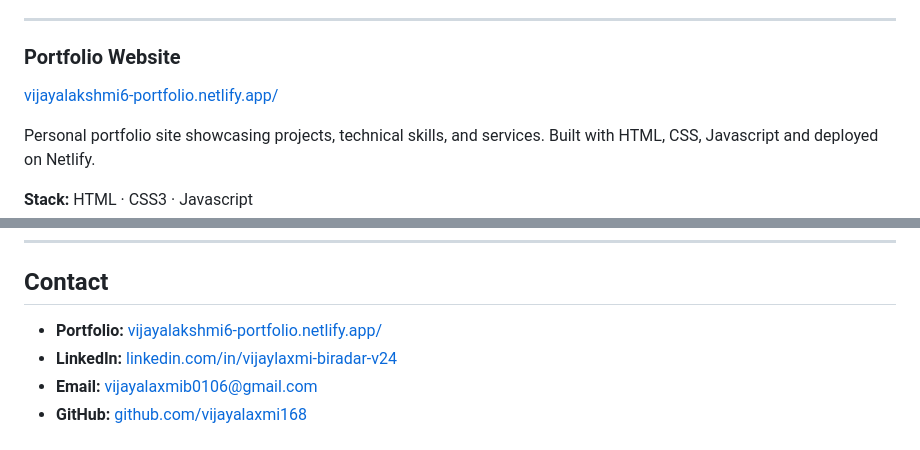
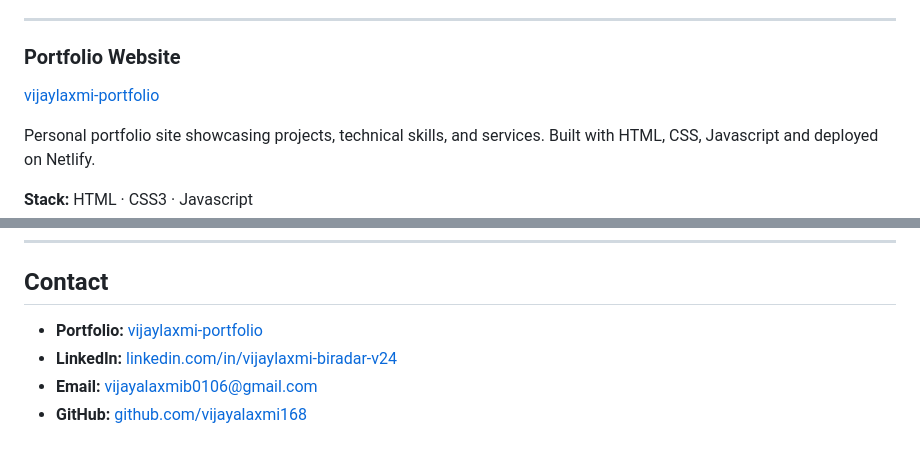
Before and after one commit to vijayalaxmi168/vijayalaxmi168, a Markdown page: README.md, 2 parts joined by grey strips. GitHub-like rendering.

```diff
--- a/README.md
+++ b/README.md
@@ -58,7 +58,7 @@ Deployed on Render — [weatherpulse-forecast.onrender.com](https://weatherpulse
 
 ---
 ### Portfolio Website
-[vijayalakshmi6-portfolio.netlify.app/](https://vijayalakshmi6-portfolio.netlify.app/)
+[vijaylaxmi-portfolio](https://vijaylaxmi-portfolio.netlify.app/)
 
 Personal portfolio site showcasing projects, technical skills, and services. Built with HTML, CSS, Javascript and deployed on Netlify.
 
@@ -76,7 +76,7 @@ BLDEA's V.P. Dr. P.G. Halakatti College of Engineering & Technology, Vijayapura
 
 ## Contact
 
-- **Portfolio:** [vijayalakshmi6-portfolio.netlify.app/](https://vijayalakshmi6-portfolio.netlify.app/)
+- **Portfolio:** [vijaylaxmi-portfolio](https://vijaylaxmi-portfolio.netlify.app/)
 - **LinkedIn:** [linkedin.com/in/vijaylaxmi-biradar-v24](https://www.linkedin.com/in/vijaylaxmi-biradar-v24/)
 - **Email:** [vijayalaxmib0106@gmail.com](mailto:vijayalaxmib0106@gmail.com)
 - **GitHub:** [github.com/vijayalaxmi168](https://github.com/vijayalaxmi168)
```
